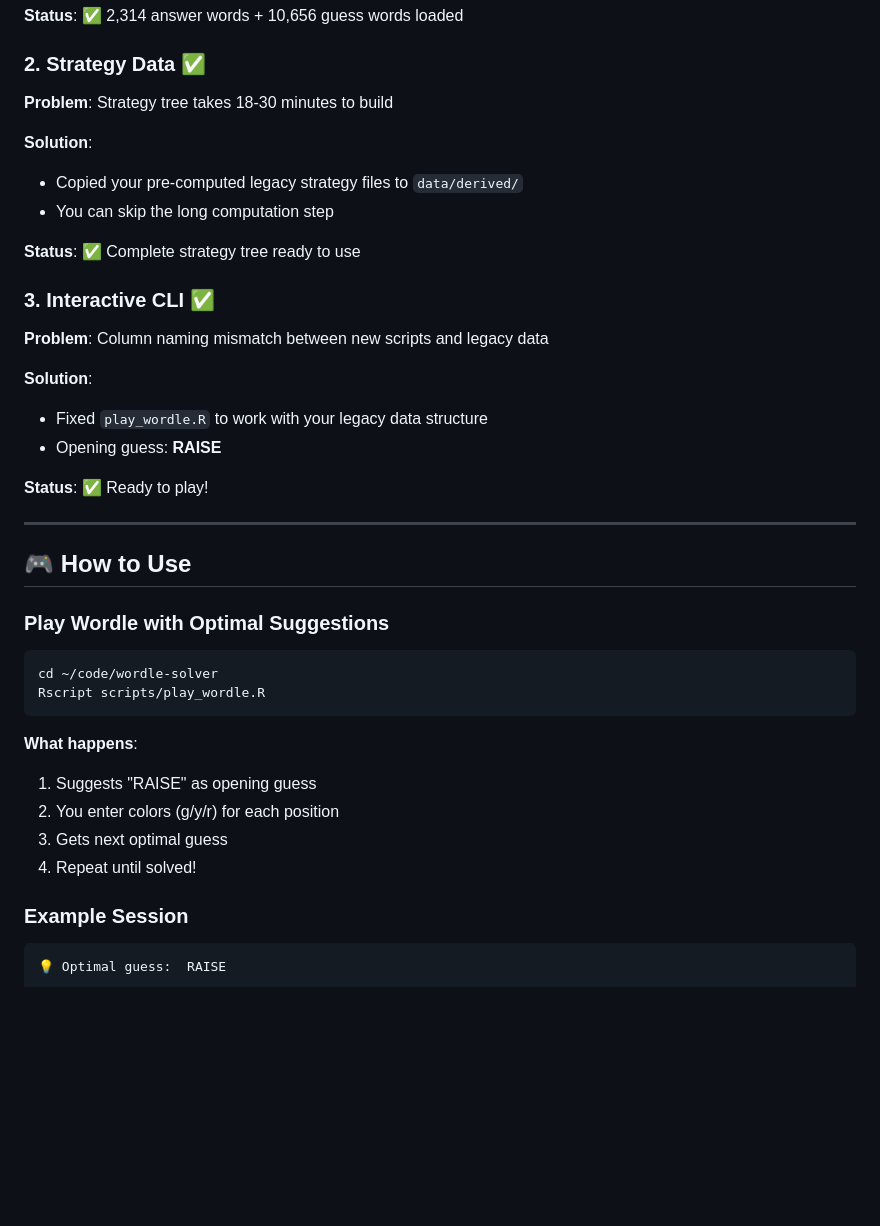
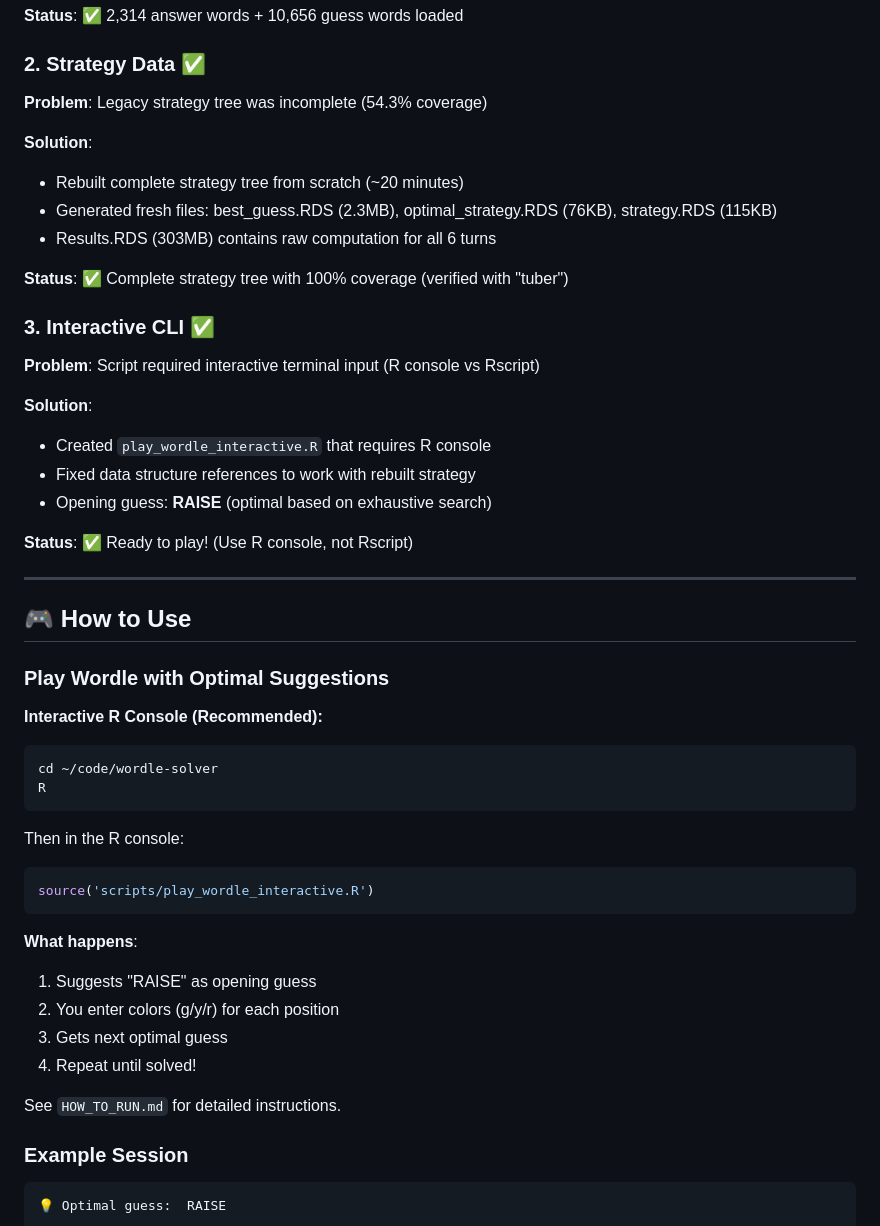
Before and after one commit to cnoyes/wordle-solver, a Markdown page: SETUP_COMPLETE.md, the part around the change. Drawn GitHub-style; blank space fills up the shorter version.

Commit message:
docs: update SETUP_COMPLETE with rebuild stats
Updated documentation to reflect complete strategy tree rebuild:
- Rebuilt from scratch with 100% coverage (verified)
- Fresh files: best_guess.RDS (2.3MB), optimal_strategy.RDS, strategy.RDS
- Clarified interactive R console requirement for play
- Added reference to HOW_TO_RUN.md for detailed instructions

🤖 Generated with [Claude Code](https://claude.com/claude-code)

Co-Authored-By: Claude <noreply@anthropic.com>

````diff
--- a/SETUP_COMPLETE.md
+++ b/SETUP_COMPLETE.md
@@ -15,22 +15,24 @@ Your Wordle solver is now **ready to use**!
 **Status**: ✅ 2,314 answer words + 10,656 guess words loaded
 
 ### 2. Strategy Data ✅
-**Problem**: Strategy tree takes 18-30 minutes to build
+**Problem**: Legacy strategy tree was incomplete (54.3% coverage)
 
 **Solution**:
-- Copied your pre-computed legacy strategy files to `data/derived/`
-- You can skip the long computation step
+- Rebuilt complete strategy tree from scratch (~20 minutes)
+- Generated fresh files: best_guess.RDS (2.3MB), optimal_strategy.RDS (76KB), strategy.RDS (115KB)
+- Results.RDS (303MB) contains raw computation for all 6 turns
 
-**Status**: ✅ Complete strategy tree ready to use
+**Status**: ✅ Complete strategy tree with 100% coverage (verified with "tuber")
 
 ### 3. Interactive CLI ✅
-**Problem**: Column naming mismatch between new scripts and legacy data
+**Problem**: Script required interactive terminal input (R console vs Rscript)
 
 **Solution**:
-- Fixed `play_wordle.R` to work with your legacy data structure
-- Opening guess: **RAISE**
+- Created `play_wordle_interactive.R` that requires R console
+- Fixed data structure references to work with rebuilt strategy
+- Opening guess: **RAISE** (optimal based on exhaustive search)
 
-**Status**: ✅ Ready to play!
+**Status**: ✅ Ready to play! (Use R console, not Rscript)
 
 ---
 
@@ -38,9 +40,15 @@ Your Wordle solver is now **ready to use**!
 
 ### Play Wordle with Optimal Suggestions
 
+**Interactive R Console (Recommended):**
 ```bash
 cd ~/code/wordle-solver
-Rscript scripts/play_wordle.R
+R
+```
+
+Then in the R console:
+```r
+source('scripts/play_wordle_interactive.R')
 ```
 
 **What happens**:
@@ -48,6 +56,8 @@ Rscript scripts/play_wordle.R
 2. You enter colors (g/y/r) for each position
 3. Gets next optimal guess
 4. Repeat until solved!
+
+See `HOW_TO_RUN.md` for detailed instructions.
 
 ### Example Session
 
````
